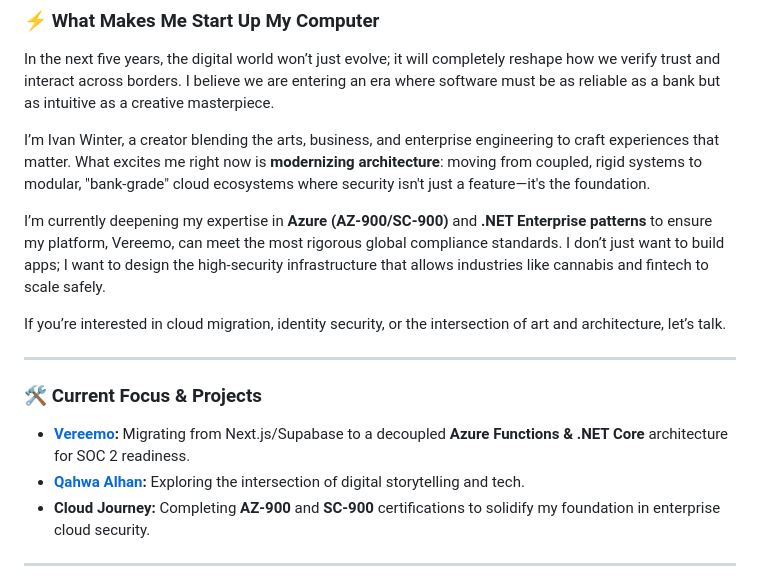
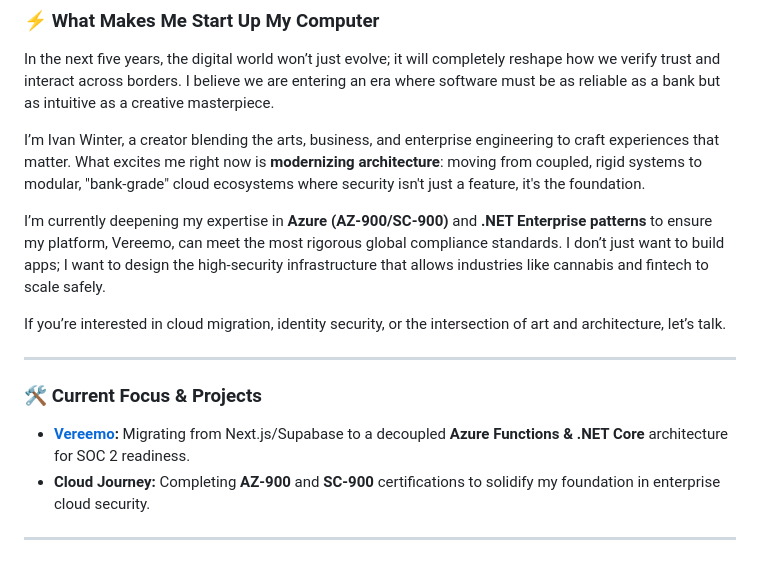
Before and after one commit to mrwinter09/mrwinter09, a Markdown page: README.md, the part around the change. Rendered like a GitHub page.

```diff
--- a/README.md
+++ b/README.md
@@ -32,7 +32,7 @@ I am a multidisciplinary software engineer and the founder of **Vereemo**, curre
 
 In the next five years, the digital world won’t just evolve; it will completely reshape how we verify trust and interact across borders. I believe we are entering an era where software must be as reliable as a bank but as intuitive as a creative masterpiece.
 
-I’m Ivan Winter, a creator blending the arts, business, and enterprise engineering to craft experiences that matter. What excites me right now is **modernizing architecture**: moving from coupled, rigid systems to modular, "bank-grade" cloud ecosystems where security isn't just a feature—it's the foundation.
+I’m Ivan Winter, a creator blending the arts, business, and enterprise engineering to craft experiences that matter. What excites me right now is **modernizing architecture**: moving from coupled, rigid systems to modular, "bank-grade" cloud ecosystems where security isn't just a feature, it's the foundation.
 
 I’m currently deepening my expertise in **Azure (AZ-900/SC-900)** and **.NET Enterprise patterns** to ensure my platform, Vereemo, can meet the most rigorous global compliance standards. I don’t just want to build apps; I want to design the high-security infrastructure that allows industries like cannabis and fintech to scale safely.
 
@@ -43,7 +43,6 @@ If you’re interested in cloud migration, identity security, or the intersectio
 ### 🛠️ Current Focus & Projects
 
 * **[Vereemo](https://www.vereemo.com):** Migrating from Next.js/Supabase to a decoupled **Azure Functions & .NET Core** architecture for SOC 2 readiness.
-* **[Qahwa Alhan](https://www.xldgr.com):** Exploring the intersection of digital storytelling and tech.
 * **Cloud Journey:** Completing **AZ-900** and **SC-900** certifications to solidify my foundation in enterprise cloud security.
 
 ---
```
